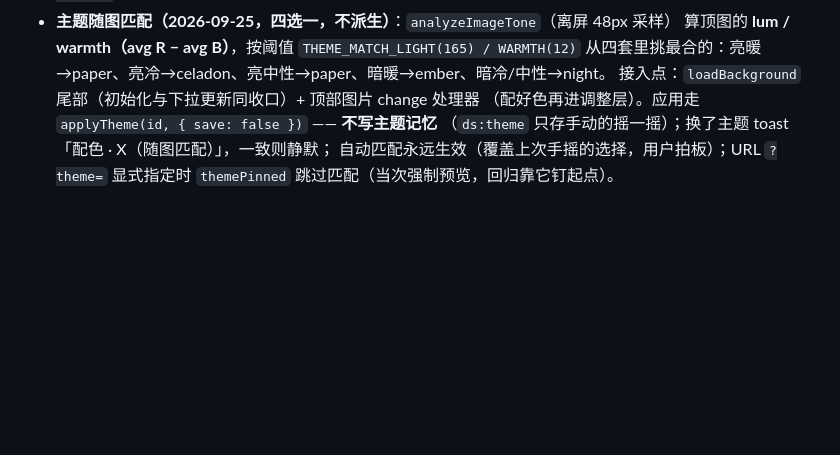
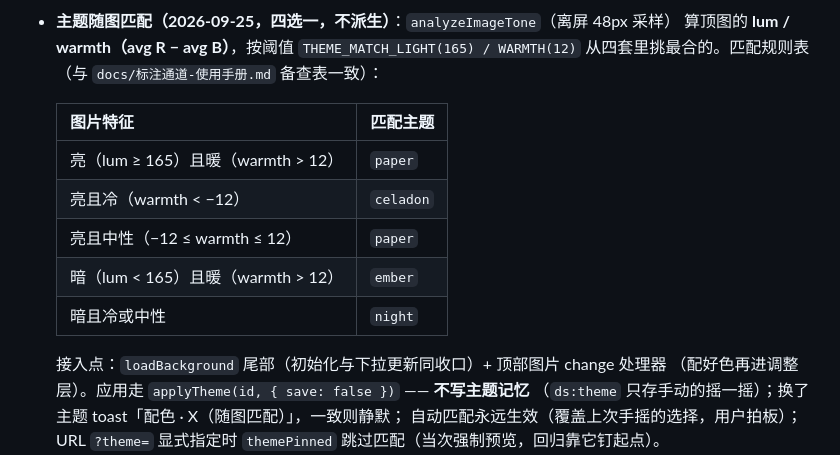
Before and after one commit to jiyeqian/dailysentence, a Markdown page: app/README.md, the part around the change. GitHub-like rendering; blank space fills up the shorter version.

```diff
--- a/app/README.md
+++ b/app/README.md
@@ -195,7 +195,16 @@ PORT=3000 node server.js  # 自定义端口
   切换时 toast `配色 · <主题名>` 并写入 localStorage（按设备记忆）。
 - **主题随图匹配（2026-09-25，四选一，不派生）**：`analyzeImageTone`（离屏 48px 采样）
   算顶图的 **lum / warmth（avg R − avg B）**，按阈值 `THEME_MATCH_LIGHT(165) / WARMTH(12)`
-  从四套里挑最合的：亮暖→paper、亮冷→celadon、亮中性→paper、暗暖→ember、暗冷/中性→night。
+  从四套里挑最合的。匹配规则表（与 `docs/标注通道-使用手册.md` 备查表一致）：
+
+  | 图片特征 | 匹配主题 |
+  | --- | --- |
+  | 亮（lum ≥ 165）且暖（warmth > 12） | `paper` |
+  | 亮且冷（warmth < −12） | `celadon` |
+  | 亮且中性（−12 ≤ warmth ≤ 12） | `paper` |
+  | 暗（lum < 165）且暖（warmth > 12） | `ember` |
+  | 暗且冷或中性 | `night` |
+
   接入点：`loadBackground` 尾部（初始化与下拉更新同收口）+ 顶部图片 change 处理器
   （配好色再进调整层）。应用走 `applyTheme(id, { save: false })` —— **不写主题记忆**
   （`ds:theme` 只存手动的摇一摇）；换了主题 toast「配色 · X（随图匹配）」，一致则静默；
```
Also changed, not shown: CODEBUDDY.md (+17 -8 lines), docs/标注通道-使用手册.md (+31 -0 lines).
